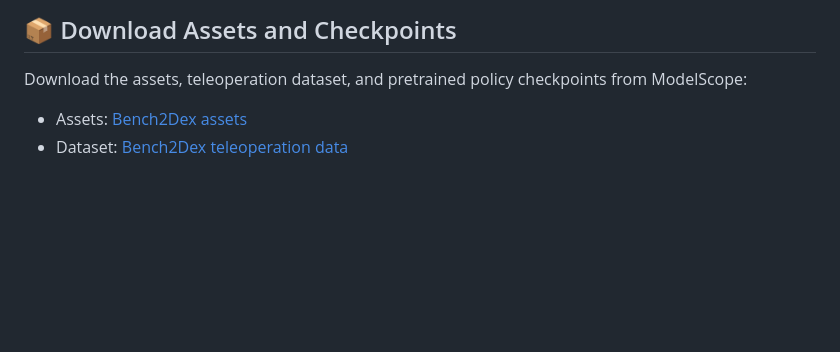
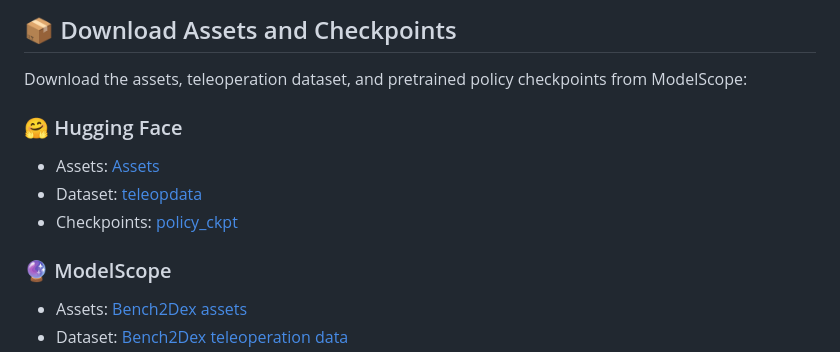
Before and after one commit to Bench2Dex/Bench2Dex, a Markdown page: README.md, the part around one of its changes. Drawn GitHub-style; blank space fills up the shorter version.

Commit message:
Update the link path of open-source data

```diff
--- a/README.md
+++ b/README.md
@@ -71,5 +71,11 @@ python -m pip install -e .
 
 Download the assets, teleoperation dataset, and pretrained policy checkpoints from ModelScope:
 
+### 🤗 Hugging Face
+- Assets: [Assets](https://huggingface.co/datasets/Bench2Dex/Assets)
+- Dataset: [teleopdata](https://huggingface.co/datasets/Bench2Dex/teleopdata)
+- Checkpoints: [policy_ckpt](https://huggingface.co/Bench2Dex/policy_ckpt)
+
+### 🔮 ModelScope
 - Assets: [Bench2Dex assets](https://modelscope.cn/datasets/Bench2Dex/Bench2Dex)
 - Dataset: [Bench2Dex teleoperation data](https://modelscope.cn/datasets/Bench2Dex/teleopdata)
```
Also changed, not shown: other parts of README.md (+3 -1 lines).
